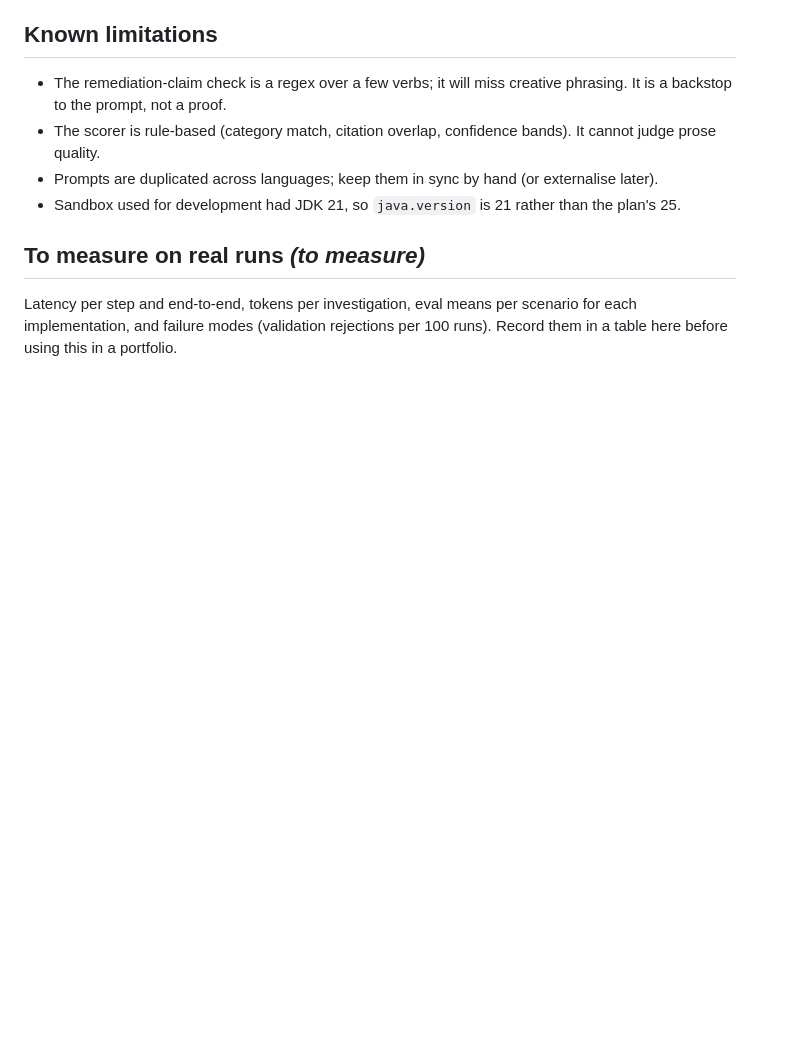
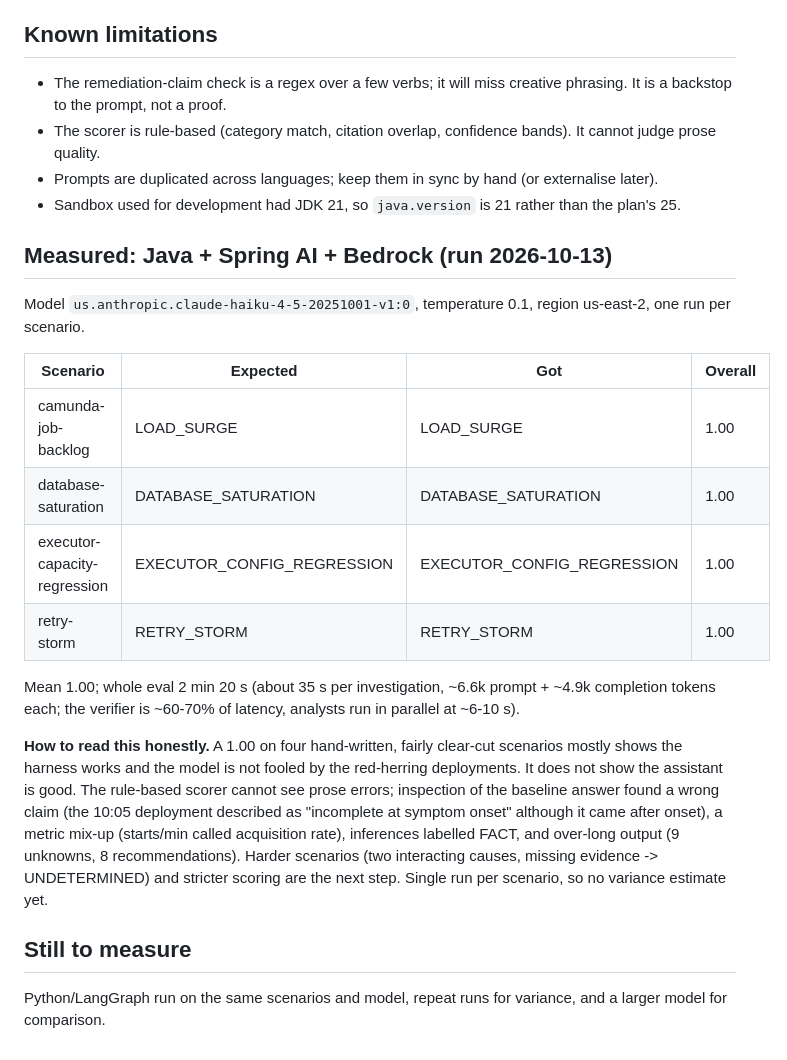
Before and after one commit to sivascorpio94/Workflow-Incident-Investigator, a Markdown page: docs/architecture-comparison.md, the part around the change. Rendered like a GitHub page; blank space fills up the shorter version.

Commit message:
Record first live Bedrock eval results and caveats
Co-Authored-By: Claude Sonnet 5.5 <noreply@anthropic.com>
Claude-Session: https://claude.ai/code/session_01HJGme5cW5NRQPPw8dnjUk6

```diff
--- a/docs/architecture-comparison.md
+++ b/docs/architecture-comparison.md
@@ -36,7 +36,28 @@ filled in from real runs; nothing below is an observed model result.
 - Prompts are duplicated across languages; keep them in sync by hand (or externalise later).
 - Sandbox used for development had JDK 21, so `java.version` is 21 rather than the plan's 25.
 
-## To measure on real runs *(to measure)*
+## Measured: Java + Spring AI + Bedrock (run 2026-10-13)
 
-Latency per step and end-to-end, tokens per investigation, eval means per scenario for each implementation, and
-failure modes (validation rejections per 100 runs). Record them in a table here before using this in a portfolio.
+Model `us.anthropic.claude-haiku-4-5-20251001-v1:0`, temperature 0.1, region us-east-2, one run per scenario.
+
+| Scenario | Expected | Got | Overall |
+|---|---|---|---|
+| camunda-job-backlog | LOAD_SURGE | LOAD_SURGE | 1.00 |
+| database-saturation | DATABASE_SATURATION | DATABASE_SATURATION | 1.00 |
+| executor-capacity-regression | EXECUTOR_CONFIG_REGRESSION | EXECUTOR_CONFIG_REGRESSION | 1.00 |
+| retry-storm | RETRY_STORM | RETRY_STORM | 1.00 |
+
+Mean 1.00; whole eval 2 min 20 s (about 35 s per investigation, ~6.6k prompt + ~4.9k completion tokens each; the
+verifier is ~60-70% of latency, analysts run in parallel at ~6-10 s).
+
+**How to read this honestly.** A 1.00 on four hand-written, fairly clear-cut scenarios mostly shows the harness works
+and the model is not fooled by the red-herring deployments. It does not show the assistant is good. The rule-based
+scorer cannot see prose errors; inspection of the baseline answer found a wrong claim (the 10:05 deployment described
+as "incomplete at symptom onset" although it came after onset), a metric mix-up (starts/min called acquisition rate),
+inferences labelled FACT, and over-long output (9 unknowns, 8 recommendations). Harder scenarios (two interacting
+causes, missing evidence -> UNDETERMINED) and stricter scoring are the next step. Single run per scenario, so no
+variance estimate yet.
+
+## Still to measure
+
+Python/LangGraph run on the same scenarios and model, repeat runs for variance, and a larger model for comparison.
```
